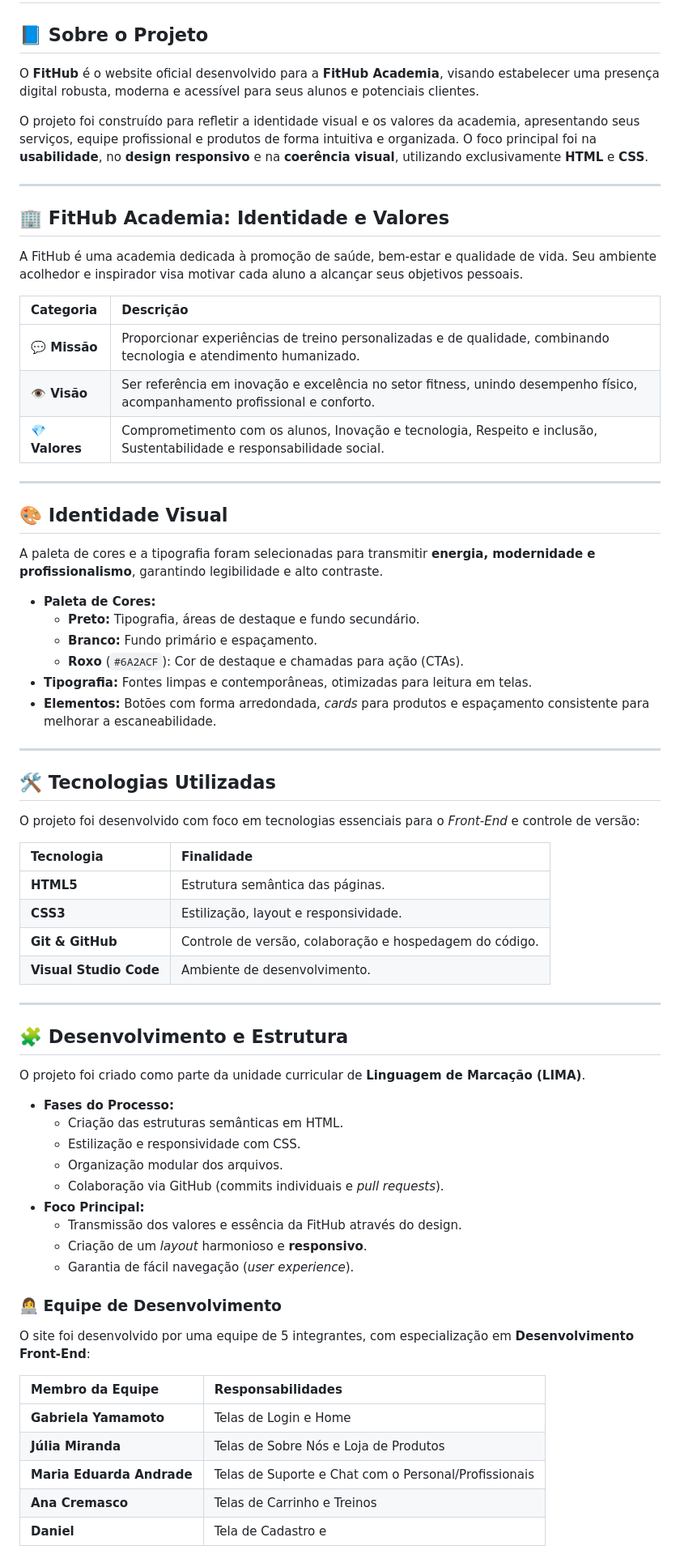
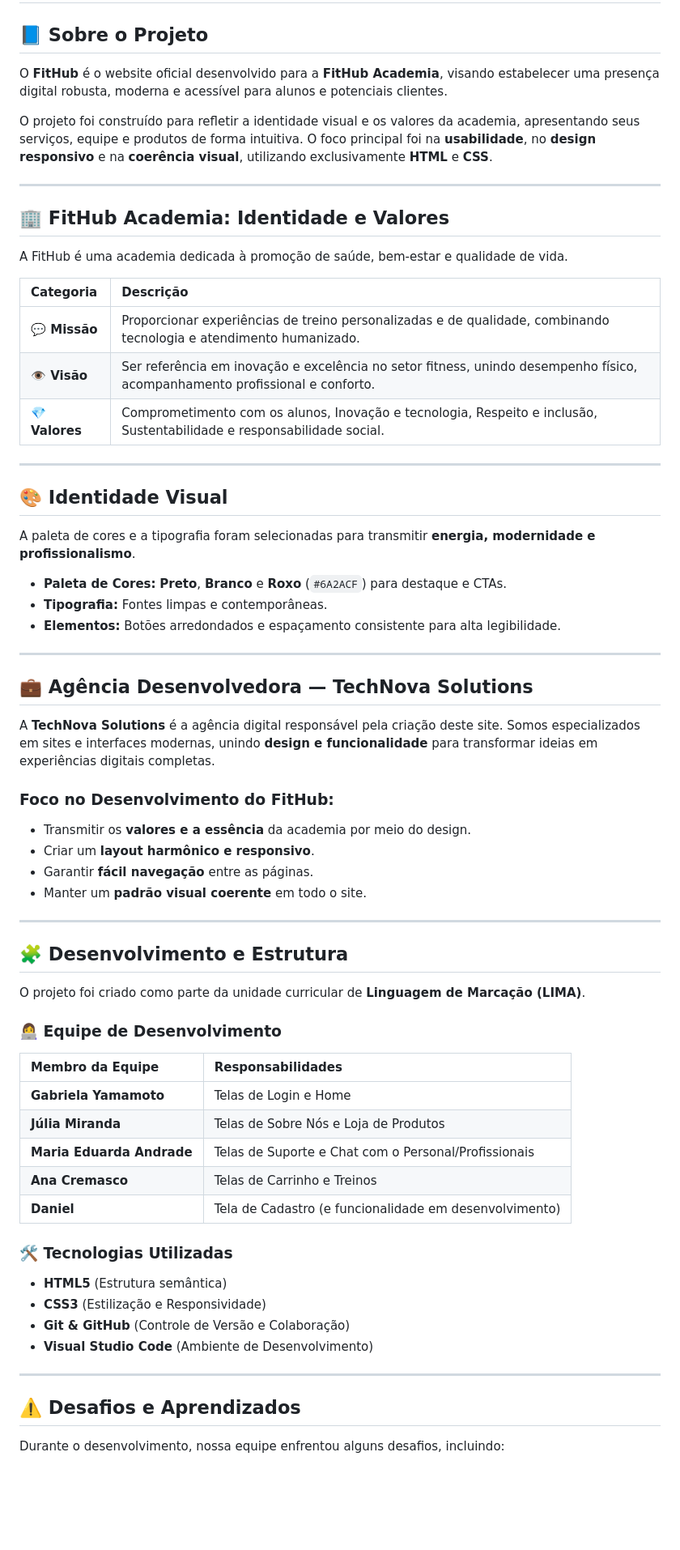
Before and after one commit to gabiyamamoto/fithub-LIMA, a Markdown page: README.md, the part around the change printed below. Shown: that part at 81% size. GitHub-like rendering; blank space fills up the shorter version.

```diff
--- a/README.md
+++ b/README.md
@@ -2,15 +2,15 @@
 
 ## 📘 Sobre o Projeto
 
-O **FitHub** é o website oficial desenvolvido para a **FitHub Academia**, visando estabelecer uma presença digital robusta, moderna e acessível para seus alunos e potenciais clientes.
+O **FitHub** é o website oficial desenvolvido para a **FitHub Academia**, visando estabelecer uma presença digital robusta, moderna e acessível para alunos e potenciais clientes.
 
-O projeto foi construído para refletir a identidade visual e os valores da academia, apresentando seus serviços, equipe profissional e produtos de forma intuitiva e organizada. O foco principal foi na **usabilidade**, no **design responsivo** e na **coerência visual**, utilizando exclusivamente **HTML** e **CSS**.
+O projeto foi construído para refletir a identidade visual e os valores da academia, apresentando seus serviços, equipe e produtos de forma intuitiva. O foco principal foi na **usabilidade**, no **design responsivo** e na **coerência visual**, utilizando exclusivamente **HTML** e **CSS**.
 
 ---
 
 ## 🏢 FitHub Academia: Identidade e Valores
 
-A FitHub é uma academia dedicada à promoção de saúde, bem-estar e qualidade de vida. Seu ambiente acolhedor e inspirador visa motivar cada aluno a alcançar seus objetivos pessoais.
+A FitHub é uma academia dedicada à promoção de saúde, bem-estar e qualidade de vida.
 
 | Categoria | Descrição |
 | :--- | :--- |
@@ -22,27 +22,24 @@ A FitHub é uma academia dedicada à promoção de saúde, bem-estar e qualidade
 
 ## 🎨 Identidade Visual
 
-A paleta de cores e a tipografia foram selecionadas para transmitir **energia, modernidade e profissionalismo**, garantindo legibilidade e alto contraste.
+A paleta de cores e a tipografia foram selecionadas para transmitir **energia, modernidade e profissionalismo**.
 
-* **Paleta de Cores:**
-    * **Preto:** Tipografia, áreas de destaque e fundo secundário.
-    * **Branco:** Fundo primário e espaçamento.
-    * **Roxo** (`#6A2ACF`): Cor de destaque e chamadas para ação (CTAs).
-* **Tipografia:** Fontes limpas e contemporâneas, otimizadas para leitura em telas.
-* **Elementos:** Botões com forma arredondada, *cards* para produtos e espaçamento consistente para melhorar a escaneabilidade.
+* **Paleta de Cores:** **Preto**, **Branco** e **Roxo** (`#6A2ACF`) para destaque e CTAs.
+* **Tipografia:** Fontes limpas e contemporâneas.
+* **Elementos:** Botões arredondados e espaçamento consistente para alta legibilidade.
 
 ---
 
-## 🛠️ Tecnologias Utilizadas
+## 💼 Agência Desenvolvedora — TechNova Solutions
 
-O projeto foi desenvolvido com foco em tecnologias essenciais para o *Front-End* e controle de versão:
+A **TechNova Solutions** é a agência digital responsável pela criação deste site. Somos especializados em sites e interfaces modernas, unindo **design e funcionalidade** para transformar ideias em experiências digitais completas.
 
-| Tecnologia | Finalidade |
-| :--- | :--- |
-| **HTML5** | Estrutura semântica das páginas. |
-| **CSS3** | Estilização, layout e responsividade. |
-| **Git & GitHub** | Controle de versão, colaboração e hospedagem do código. |
-| **Visual Studio Code** | Ambiente de desenvolvimento. |
+### Foco no Desenvolvimento do FitHub:
+
+* Transmitir os **valores e a essência** da academia por meio do design.
+* Criar um **layout harmônico e responsivo**.
+* Garantir **fácil navegação** entre as páginas.
+* Manter um **padrão visual coerente** em todo o site.
 
 ---
 
@@ -50,19 +47,7 @@ O projeto foi desenvolvido com foco em tecnologias essenciais para o *Front-End*
 
 O projeto foi criado como parte da unidade curricular de **Linguagem de Marcação (LIMA)**.
 
-* **Fases do Processo:**
-    * Criação das estruturas semânticas em HTML.
-    * Estilização e responsividade com CSS.
-    * Organização modular dos arquivos.
-    * Colaboração via GitHub (commits individuais e *pull requests*).
-* **Foco Principal:**
-    * Transmissão dos valores e essência da FitHub através do design.
-    * Criação de um *layout* harmonioso e **responsivo**.
-    * Garantia de fácil navegação (*user experience*).
-
 ### 👩‍💻 Equipe de Desenvolvimento
-
-O site foi desenvolvido por uma equipe de 5 integrantes, com especialização em **Desenvolvimento Front-End**:
 
 | Membro da Equipe | Responsabilidades |
 | :--- | :--- |
@@ -70,4 +55,18 @@ O site foi desenvolvido por uma equipe de 5 integrantes, com especialização em
 | **Júlia Miranda** | Telas de Sobre Nós e Loja de Produtos |
 | **Maria Eduarda Andrade** | Telas de Suporte e Chat com o Personal/Profissionais |
 | **Ana Cremasco** | Telas de Carrinho e Treinos |
-| **Daniel** | Tela de Cadastro e |
+| **Daniel** | Tela de Cadastro (e funcionalidade em desenvolvimento) |
+
+### 🛠️ Tecnologias Utilizadas
+
+* **HTML5** (Estrutura semântica)
+* **CSS3** (Estilização e Responsividade)
+* **Git & GitHub** (Controle de Versão e Colaboração)
+* **Visual Studio Code** (Ambiente de Desenvolvimento)
+
+---
+
+## ⚠️ Desafios e Aprendizados
+
+Durante o desenvolvimento, nossa equipe enfrentou alguns desafios, incluindo:
+
```
Also changed, not shown: other parts of README.md (+6 -8 lines).
